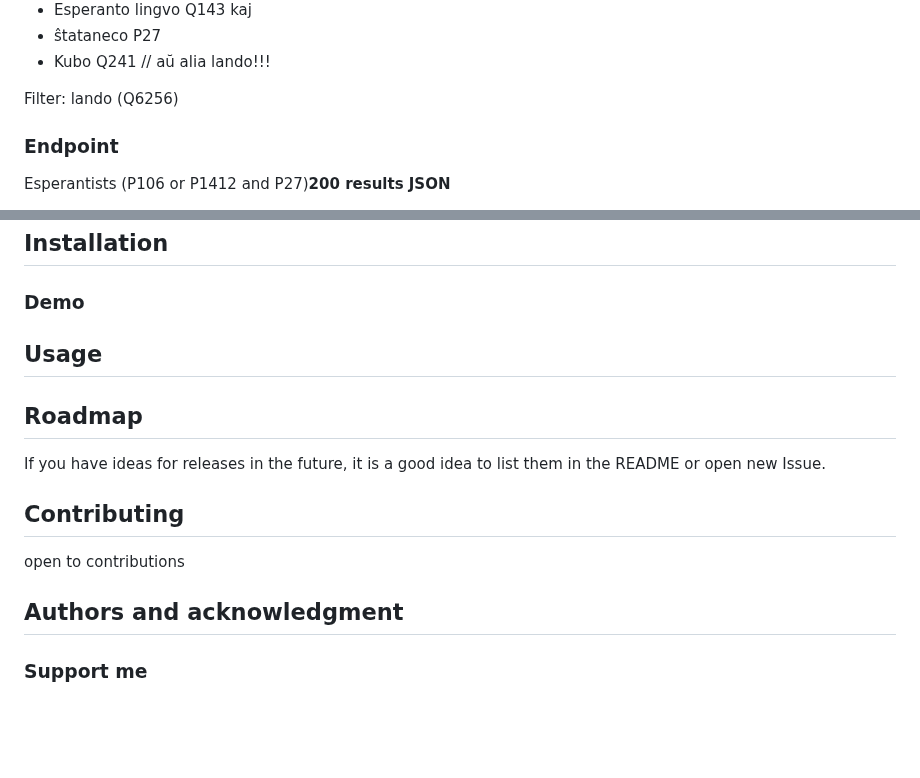
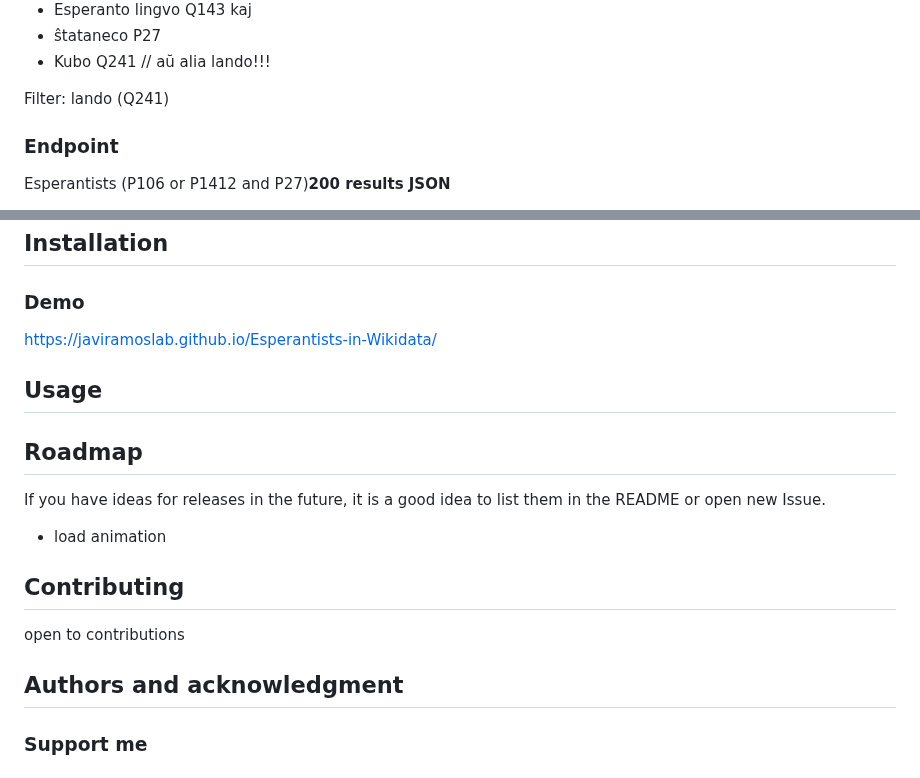
Before and after one commit to JaviRamosLab/Esperantists-in-Wikidata, a Markdown page: README.md, 2 parts joined by grey strips. GitHub-like rendering; blank space fills up the shorter version.

Commit message:
little adds

```diff
--- a/README.md
+++ b/README.md
@@ -26,7 +26,7 @@ kaj
 - ŝtataneco P27
 - Kubo Q241 // aŭ alia lando!!!
 
-Filter: lando (Q6256)
+Filter: lando (Q241)
 
 ### Endpoint
 Esperantists (P106 or P1412 and P27)__200 results JSON__
@@ -60,16 +60,19 @@ SELECT DISTINCT ?item ?itemLabel WHERE {
 ## Installation
 
 ### Demo
+https://javiramoslab.github.io/Esperantists-in-Wikidata/
 
 ## Usage
 
 ## Roadmap
 If you have ideas for releases in the future, it is a good idea to list them in the README or open new Issue.
+- load animation
 
 ## Contributing
 open to contributions
 
 ## Authors and acknowledgment
+
 ### Support me
 
 ### Official Site
```
